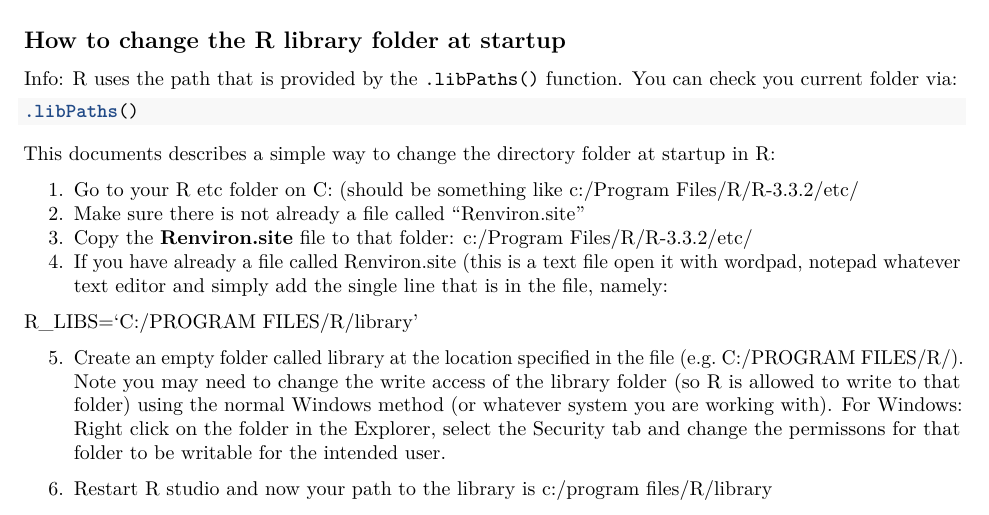
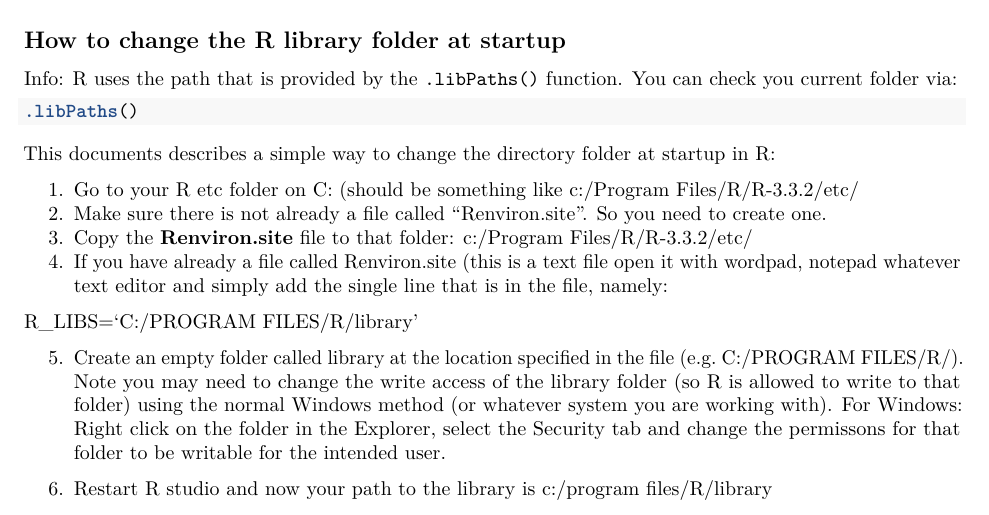
Before and after one commit to davan690/rblog, an R Markdown document (librarytoC.Rmd): part of the page, cut so that both start at the same text. Rendered offline with R 4.5, knitr and Pandoc, then LaTeX, with nearby package versions.

Commit message:
new version

```diff
--- a/librarytoC.Rmd
+++ b/librarytoC.Rmd
@@ -24,7 +24,7 @@
 This documents describes a simple way to change the directory folder at startup in R:
 
 1.	Go to your R etc folder on C: (should be something like c:/Program Files/R/R-3.3.2/etc/
-2.	Make sure there is not already a file called “Renviron.site”
+2.	Make sure there is not already a file called “Renviron.site”. So you need to create one.
 3.	Copy the [**Renviron.site**](https://github.com/green-striped-gecko/rblog) file to that folder: c:/Program Files/R/R-3.3.2/etc/
 4.	If you have already a file called Renviron.site (this is a text file open it with wordpad, notepad whatever text editor and simply add the single line that is in the file, namely:
 
```
